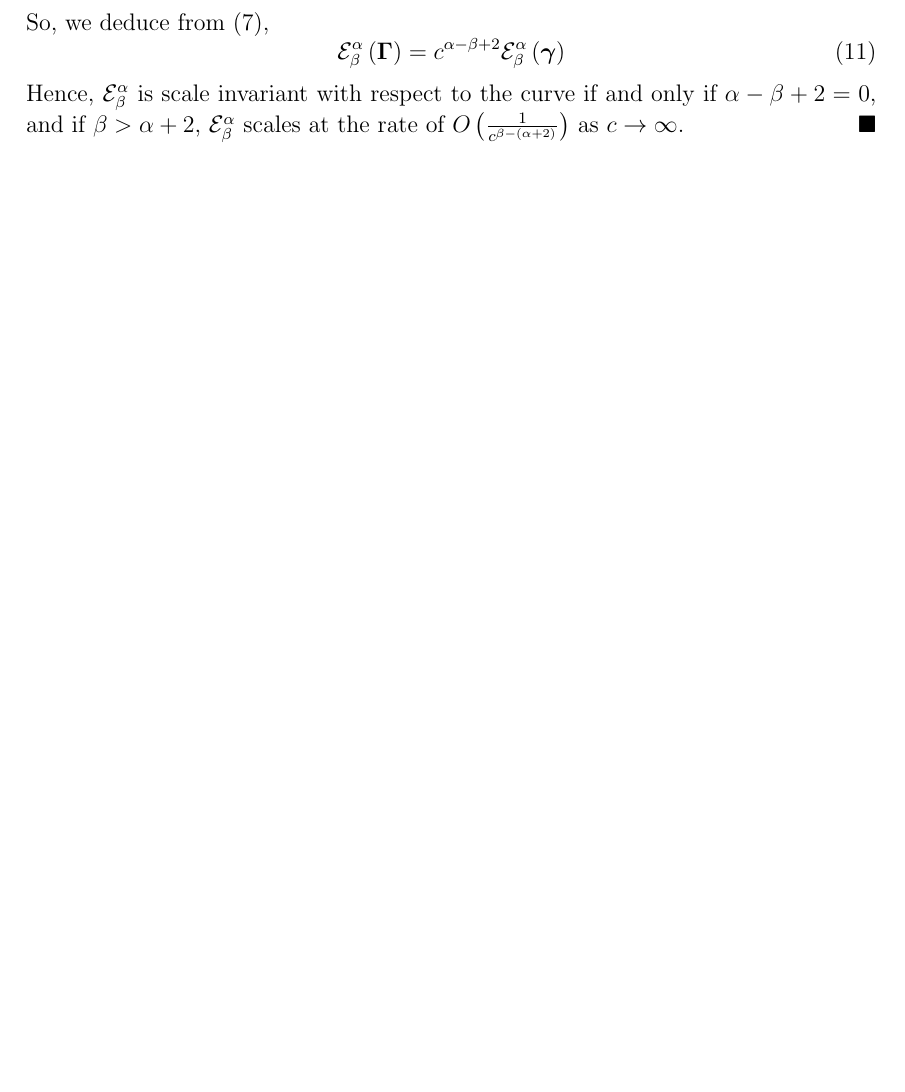
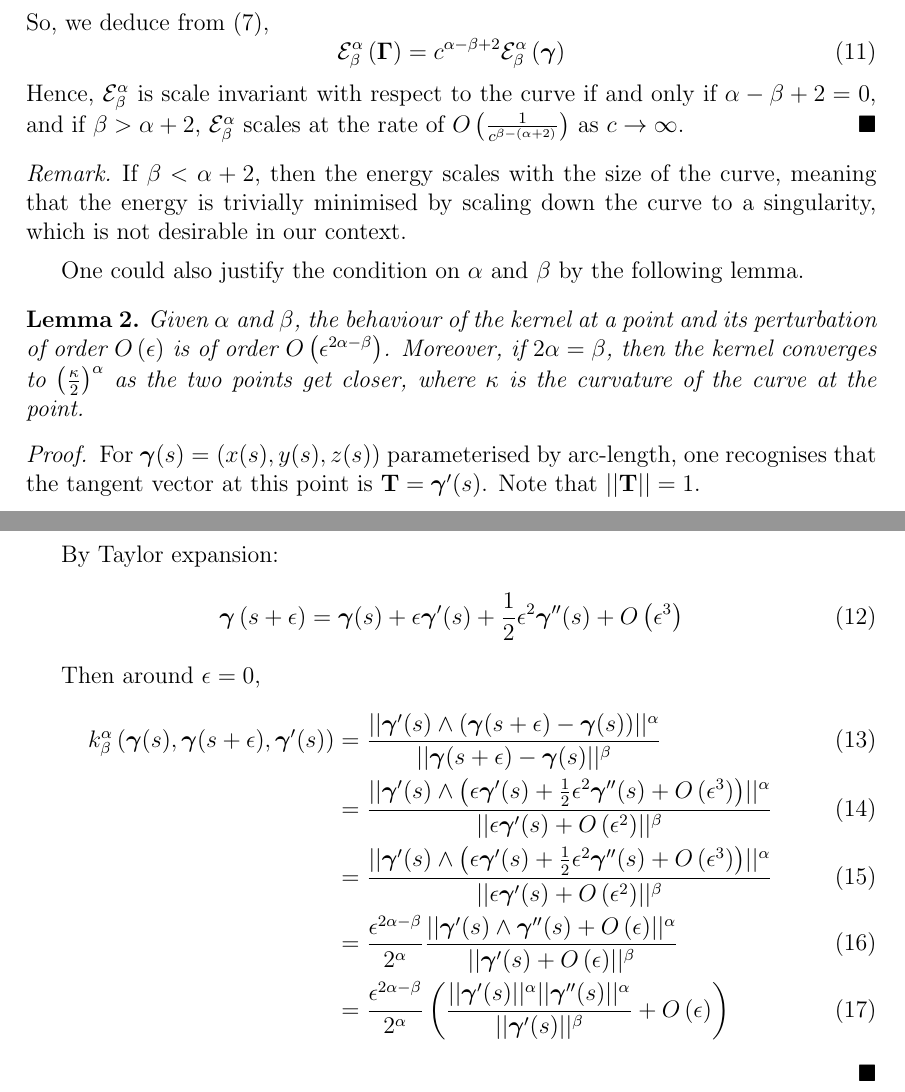
Before and after one commit to pauljoohyunkim/partC_Dissertation, a LaTeX thesis (dissertation/dissertation.tex, which reads dissertation/sections/tangentPointEnergy.tex): part of page 6 of 7 before the commit and two parts of pages 6 and 7 of 8 after it, the two joined at a grey line, cut so that both start at the same text, the shorter picture padded with empty space. Compiled offline with pdfLaTeX.

Commit message:
Kernel Singular Behavior

```diff
--- a/dissertation/dissertation.tex
+++ b/dissertation/dissertation.tex
@@ -30,6 +30,8 @@
 \newtheorem{theorem}{Theorem}
 \theoremstyle{plain}
 \newtheorem{lemma}[theorem]{Lemma}
+\theoremstyle{remark}
+\newtheorem*{remark}{Remark}
 \renewcommand\qedsymbol{$\blacksquare$}
 \usepackage{mathtools}
 \usepackage{subfiles}               % BEST LOADED AT THE END OF PREAMBLE
--- a/dissertation/sections/tangentPointEnergy.tex
+++ b/dissertation/sections/tangentPointEnergy.tex
@@ -47,5 +46,44 @@ The choice of parameters $\alpha$ and $\beta$ changes the behaviour of the tange
         \end{equation}
         Hence, $\mathcal{E}_{\beta}^{\alpha}$ is scale invariant with respect to the curve if and only if $\alpha - \beta + 2 = 0$, and if $\beta > \alpha + 2$, $\mathcal{E}_{\beta}^{\alpha}$ scales at the rate of $O\left( \frac{1}{c^{\beta - \left( \alpha + 2 \right)}} \right)$ as $c \rightarrow \infty$.
     \end{proof}
+\end{lemma}
+
+\begin{remark}
+    If $\beta < \alpha + 2$, then the energy scales with the size of the curve,
+    meaning that the energy is trivially minimised by scaling down the curve to a singularity,
+    which is not desirable in our context.
+\end{remark}
+
+One could also justify the condition on $\alpha$ and $\beta$ by the following lemma.
+\begin{lemma}
+    Given $\alpha$ and $\beta$, the behaviour of the kernel at a point and its perturbation of order $O \left( \epsilon \right)$ is of order $O \left( \epsilon^{2\alpha - \beta} \right)$. Moreover, if $2\alpha = \beta$, then the kernel converges to $\left( \frac{\kappa}{2} \right)^{\alpha}$ as the two points get closer, where $\kappa$ is the curvature of the curve at the point.
+    \begin{proof}
+        For $\gammabf (s) = \left( x(s), y(s), z(s) \right)$ parameterised by arc-length, one recognises that the tangent vector at this point is $\Tbf = \gammabf'(s)$.
+        Note that $\norm{\Tbf} = 1$.
+
+        By Taylor expansion:
+        \begin{equation}
+            \gammabf \left( s + \epsilon \right) = \gammabf (s) + \epsilon \gammabf'(s) + \frac{1}{2} \epsilon^2 \gammabf''(s) + O \left( \epsilon^3 \right)
+        \end{equation}
+
+        Then around $\epsilon = 0$,
+        \begin{align}
+            k_{\beta}^{\alpha} \left( \gammabf(s), \gammabf(s + \epsilon), \gammabf'(s) \right) &=
+            \frac{\norm{\gammabf'(s) \wedge \left( \gammabf(s+\epsilon) - \gammabf(s) \right)}^{\alpha}}{\norm{\gammabf(s+\epsilon) - \gammabf(s)}^{\beta}} \\
+            &=
+            \frac{\norm{\gammabf'(s) \wedge \left( \epsilon \gammabf'(s) + \frac{1}{2} \epsilon^2 \gammabf''(s) + O\left( \epsilon^3 \right) \right)}^{\alpha}}{\norm{\epsilon \gammabf'(s) + O \left( \epsilon^2 \right)}^{\beta}} \\
+            &=
+            \frac{\norm{\gammabf'(s) \wedge \left( \epsilon \gammabf'(s) + \frac{1}{2} \epsilon^2 \gammabf''(s) + O\left( \epsilon^3 \right) \right)}^{\alpha}}{\norm{\epsilon \gammabf'(s) + O \left( \epsilon^2 \right)}^{\beta}} \\
+            &=
+            \frac{\epsilon^{2\alpha - \beta}}{2^{\alpha}}
+            \frac{\norm{\gammabf'(s) \wedge \gammabf''(s) + O\left( \epsilon \right)}^{\alpha}}{\norm{\gammabf'(s) + O \left( \epsilon \right)}^{\beta}} \\
+            &=
+            \frac{\epsilon^{2\alpha - \beta}}{2^{\alpha}}
+            \left( \frac{\norm{\gammabf'(s)}^{\alpha}\norm{\gammabf''(s)}^{\alpha}}{\norm{\gammabf'(s)}^{\beta}} + O \left( \epsilon \right) \right)
+        \end{align}
+    \end{proof}
+\end{lemma}
+
+
 
 \end{document}
```
Also changed, not shown: dissertation/sections/tangentPointEnergy.tex (1 more changed lines). Lines whose indentation alone changed are shown as unchanged.
